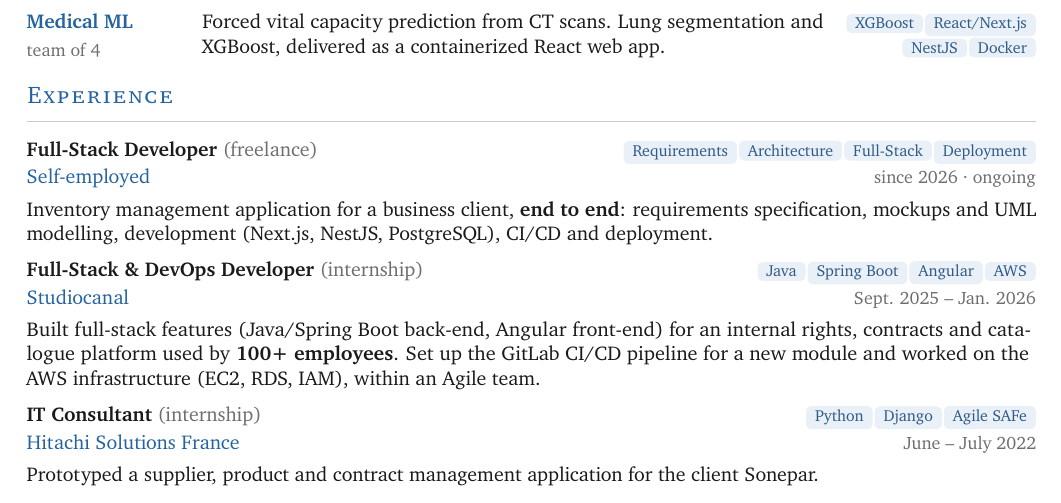
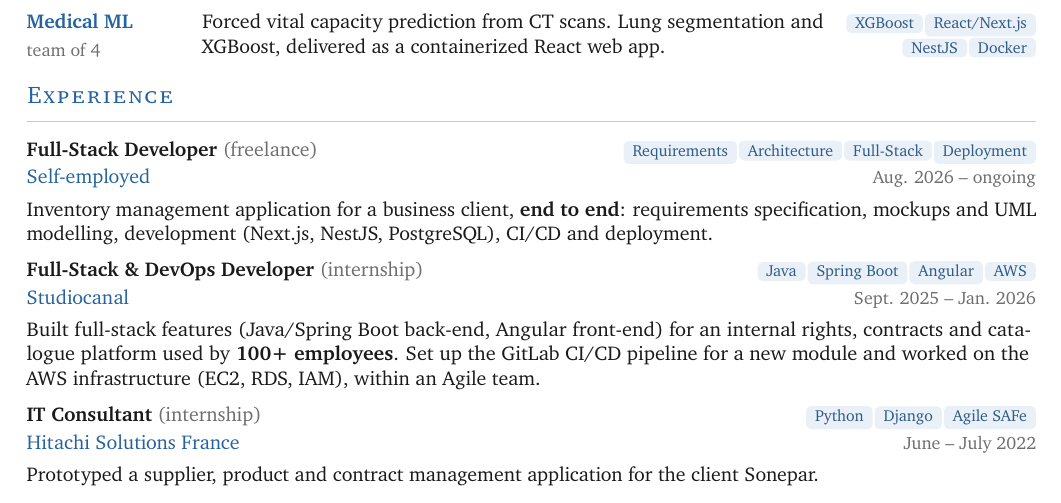
Before and after one commit to talvinckb/cv, a LaTeX CV (cv-talvin-ackbaraly-en.tex): part of the page, cut so that both start at the same text. Compiled offline with pdfLaTeX.

Commit message:
chore: update freelance start date to August 2026 in CVs

```diff
--- a/cv-talvin-ackbaraly-en.tex
+++ b/cv-talvin-ackbaraly-en.tex
@@ -167,7 +167,7 @@
 \section{Experience}
 
 \job{Full-Stack Developer \textnormal{\color{soft}(freelance)}}{\chip{Requirements}\chip{Architecture}\chip{Full-Stack}\chip{Deployment}}
-    {Self-employed}{since 2026 · ongoing}
+    {Self-employed}{Aug. 2026 -- ongoing}
     {Inventory management application for a business client, \textbf{end to end}: requirements
      specification, mockups and UML modelling, development (Next.js, NestJS, PostgreSQL), CI/CD and deployment.}
 \vspace{6pt}
```
Also changed, not shown: cv-talvin-ackbaraly-fr.tex (+1 -1 lines).
